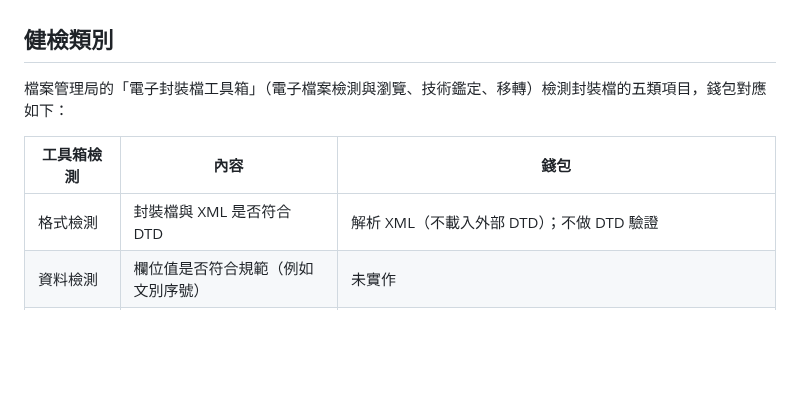
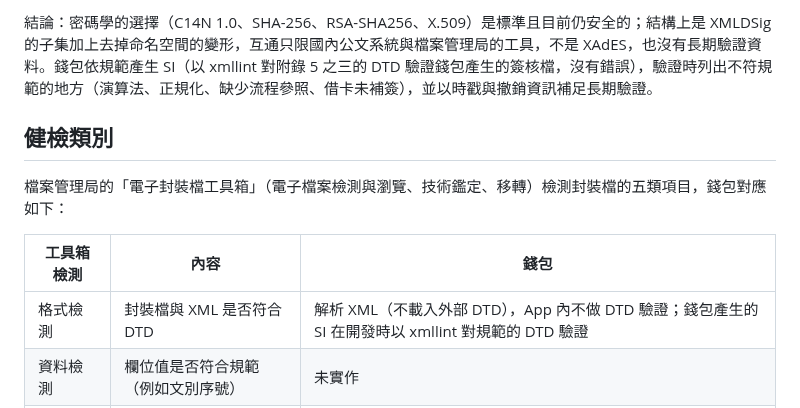
Before and after one commit to mctea01/my-Bonds-fork-android, a Markdown page: docs/research/official-document-files.md, the part around one of its changes. GitHub-like rendering; blank space fills up the shorter version.

```diff
--- a/docs/research/official-document-files.md
+++ b/docs/research/official-document-files.md
@@ -96,10 +114,12 @@
+結論：密碼學的選擇（C14N 1.0、SHA-256、RSA-SHA256、X.509）是標準且目前仍安全的；結構上是 XMLDSig 的子集加上去掉命名空間的變形，互通只限國內公文系統與檔案管理局的工具，不是 XAdES，也沒有長期驗證資料。錢包依規範產生 SI（以 xmllint 對附錄 5 之三的 DTD 驗證錢包產生的簽核檔，沒有錯誤），驗證時列出不符規範的地方（演算法、正規化、缺少流程參照、借卡未補簽），並以時戳與撤銷資訊補足長期驗證。
+
 ## 健檢類別
 
 檔案管理局的「電子封裝檔工具箱」（電子檔案檢測與瀏覽、技術鑑定、移轉）檢測封裝檔的五類項目，錢包對應如下：
 
 | 工具箱檢測 | 內容 | 錢包 |
 |---|---|---|
-| 格式檢測 | 封裝檔與 XML 是否符合 DTD | 解析 XML（不載入外部 DTD）；不做 DTD 驗證 |
+| 格式檢測 | 封裝檔與 XML 是否符合 DTD | 解析 XML（不載入外部 DTD），App 內不做 DTD 驗證；錢包產生的 SI 在開發時以 xmllint 對規範的 DTD 驗證 |
 | 資料檢測 | 欄位值是否符合規範（例如文別序號） | 未實作 |
 | 外部檔案檢測 | 外部檔案是否遺失、格式與雜湊值 | 容器健檢：檔案齊全或缺少、與簽核時不同（依 SI 的摘要） |
 | 憑證檢測 | 簽核憑證與憑證鏈 | 每個簽核點的憑證鏈與信任等級（GPKI 等內建錨點），可保存 OCSP 與 CRL |
```
Also changed, not shown: other parts of docs/research/official-document-files.md (+18 -0 lines), AGENTS.md (+2 -1 lines), README.md (+1 -1 lines), docs/images/12-files.png, docs/images/13-trust-anchors.png, docs/images/14-file-detail.png, 8 other files.
